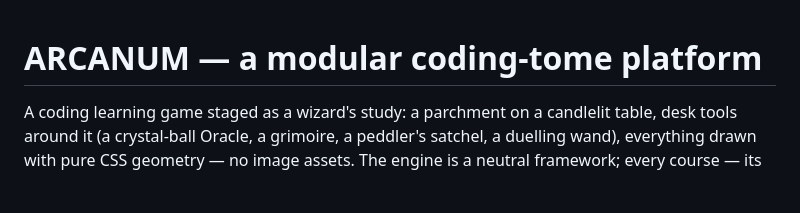
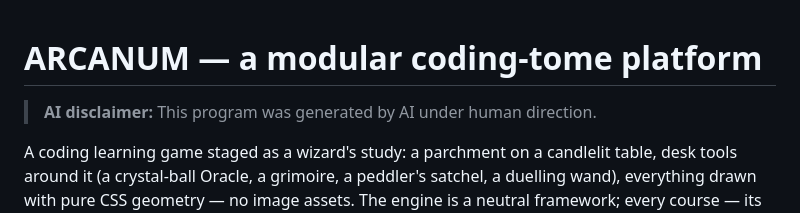
Before and after one commit to braxten509/the-arcanum, a Markdown page: README.md, the part around the change. GitHub-like rendering; blank space fills up the shorter version.

Commit message:
Add AI disclaimer to README
Co-Authored-By: Claude Opus 4.8 <noreply@anthropic.com>

```diff
--- a/README.md
+++ b/README.md
@@ -1,4 +1,6 @@
 # ARCANUM — a modular coding-tome platform
+
+> **AI disclaimer:** This program was generated by AI under human direction.
 
 A coding learning game staged as a wizard's study: a parchment on a candlelit
 table, desk tools around it (a crystal-ball Oracle, a grimoire, a peddler's
```
